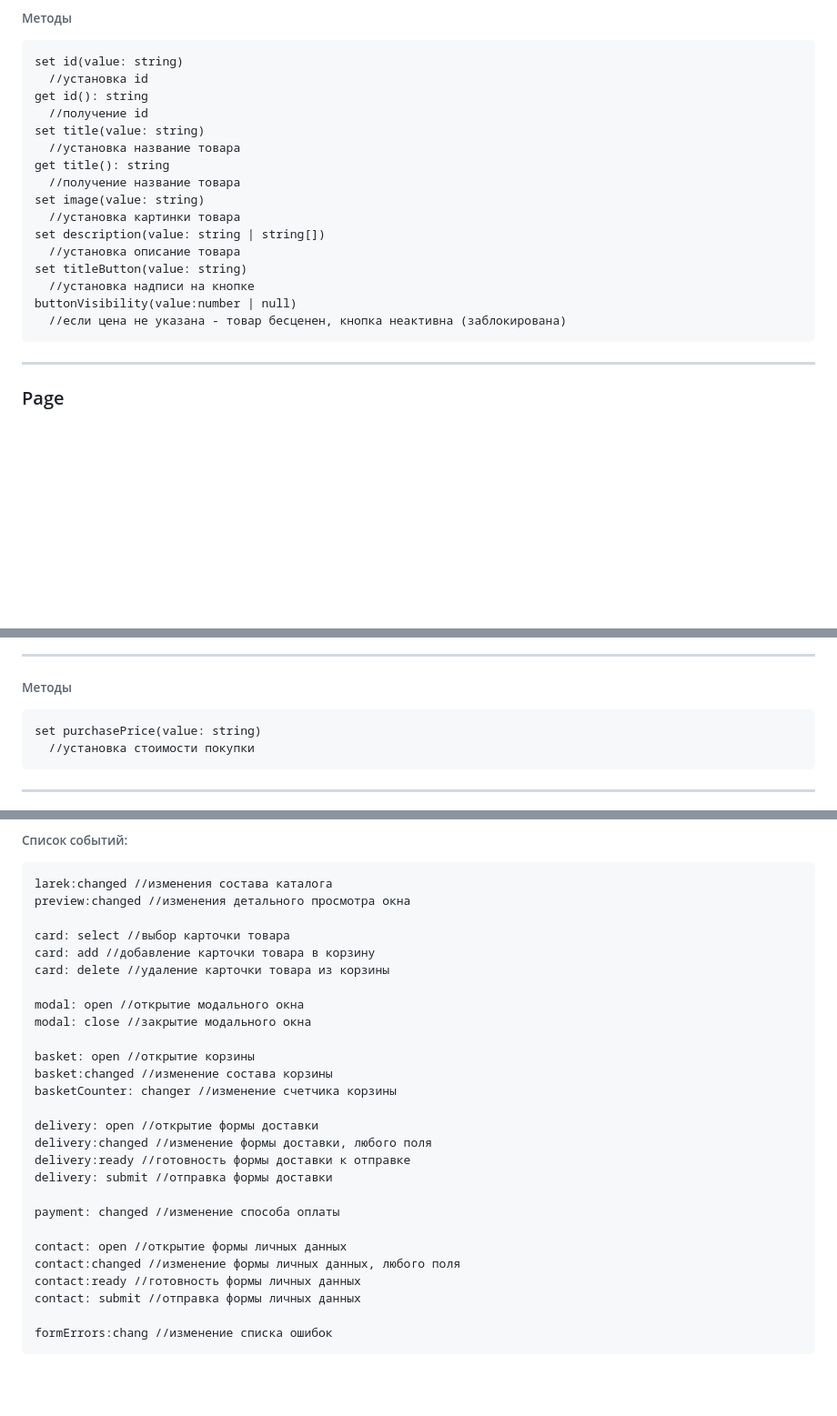
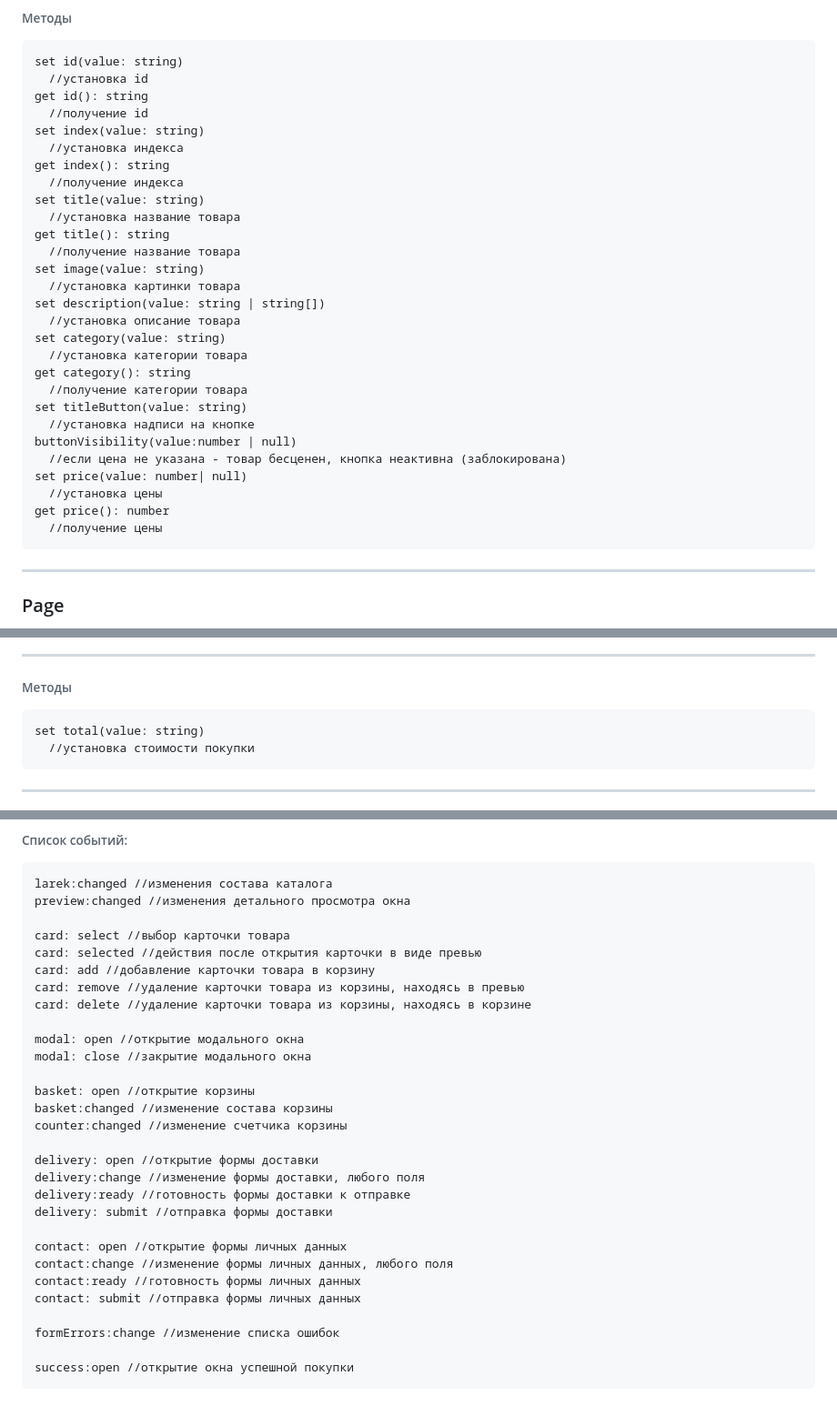
Before and after one commit to Marina-Savelyeva/web-larek-frontend, a Markdown page: README.md, 3 parts joined by grey strips. Shown: that part at 91% size. Drawn GitHub-style; blank space fills up the shorter version.

````diff
--- a/README.md
+++ b/README.md
@@ -327,6 +330,10 @@ set id(value: string)
   //установка id
 get id(): string
   //получение id
+set index(value: string)
+  //установка индекса
+get index(): string
+  //получение индекса
 set title(value: string)
   //установка название товара
 get title(): string
@@ -335,10 +342,18 @@ set image(value: string)
   //установка картинки товара
 set description(value: string | string[])
   //установка описание товара
+set category(value: string)
+  //установка категории товара
+get category(): string
+  //получение категории товара
 set titleButton(value: string)
   //установка надписи на кнопке
 buttonVisibility(value:number | null)
   //если цена не указана - товар бесценен, кнопка неактивна (заблокирована)
+set price(value: number| null)
+  //установка цены
+get price(): number
+  //получение цены
 ```
 ------
 ### Page
@@ -480,7 +493,7 @@ constructor(container: HTMLElement, actions: ISuccessActions)
 ------
 ###### Методы
 ```
-set purchasePrice(value: string)
+set total(value: string)
   //установка стоимости покупки
 ```
 ------
@@ -496,27 +509,29 @@ larek:changed //изменения состава каталога
 preview:changed //изменения детального просмотра окна
 
 card: select //выбор карточки товара
+card: selected //действия после открытия карточки в виде превью
 card: add //добавление карточки товара в корзину
-card: delete //удаление карточки товара из корзины
+card: remove //удаление карточки товара из корзины, находясь в превью
+card: delete //удаление карточки товара из корзины, находясь в корзине
 
 modal: open //открытие модального окна
 modal: close //закрытие модального окна
 
 basket: open //открытие корзины
 basket:changed //изменение состава корзины
-basketCounter: changer //изменение счетчика корзины
+counter:changed //изменение счетчика корзины
 
 delivery: open //открытие формы доставки
-delivery:changed //изменение формы доставки, любого поля
+delivery:change //изменение формы доставки, любого поля
 delivery:ready //готовность формы доставки к отправке
 delivery: submit //отправка формы доставки
 
-payment: changed //изменение способа оплаты
-
 contact: open //открытие формы личных данных
-contact:changed //изменение формы личных данных, любого поля
+contact:change //изменение формы личных данных, любого поля
 contact:ready //готовность формы личных данных
 contact: submit //отправка формы личных данных
 
-formErrors:chang //изменение списка ошибок
+formErrors:change //изменение списка ошибок
+
+success:open //открытие окна успешной покупки
 ```
````
Also changed, not shown: other parts of README.md (+21 -20 lines).
